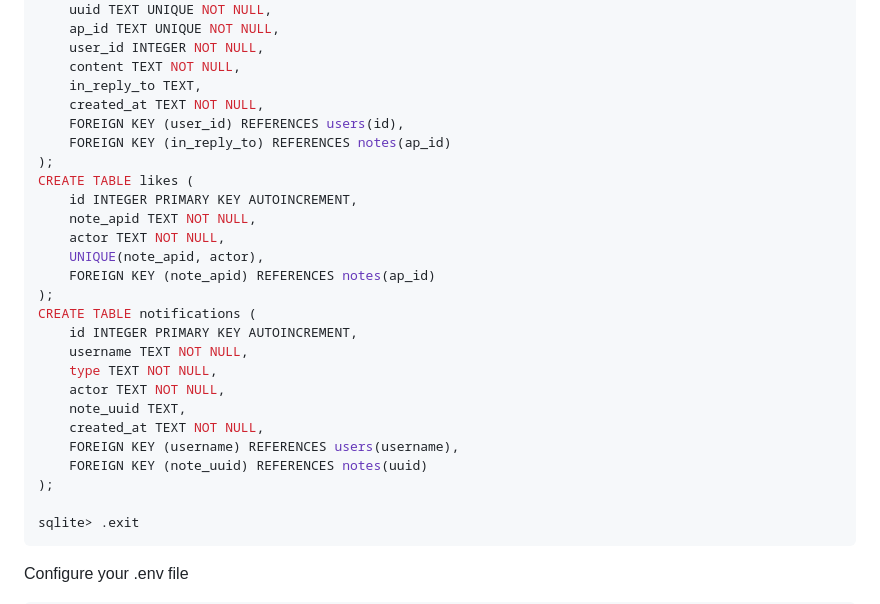
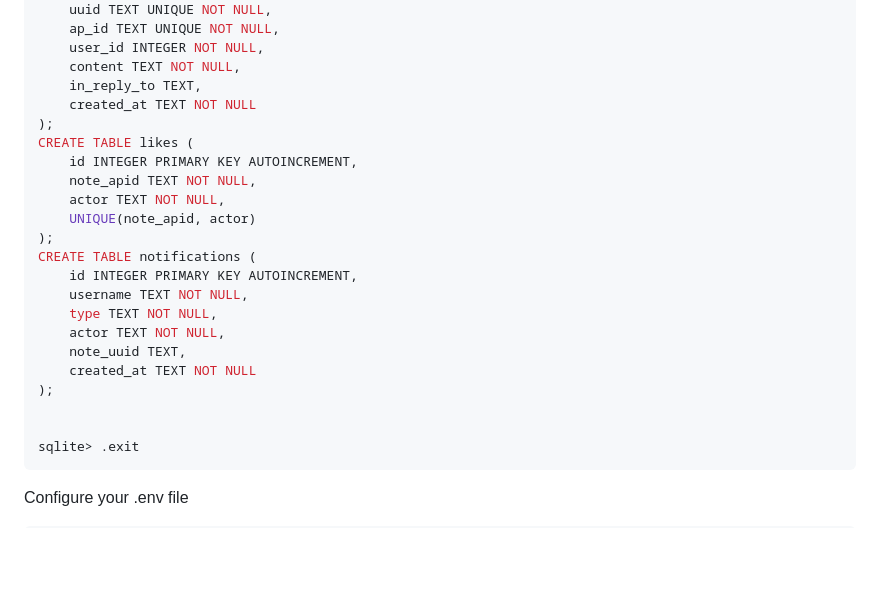
Before and after one commit to izkluxcvy/tinyap, a Markdown page: README.md, the part around the change. Drawn GitHub-style; blank space fills up the shorter version.

````diff
--- a/README.md
+++ b/README.md
@@ -66,16 +66,13 @@ CREATE TABLE notes (
     user_id INTEGER NOT NULL,
     content TEXT NOT NULL,
     in_reply_to TEXT,
-    created_at TEXT NOT NULL,
-    FOREIGN KEY (user_id) REFERENCES users(id),
-    FOREIGN KEY (in_reply_to) REFERENCES notes(ap_id)
+    created_at TEXT NOT NULL
 );
 CREATE TABLE likes (
     id INTEGER PRIMARY KEY AUTOINCREMENT,
     note_apid TEXT NOT NULL,
     actor TEXT NOT NULL,
-    UNIQUE(note_apid, actor),
-    FOREIGN KEY (note_apid) REFERENCES notes(ap_id)
+    UNIQUE(note_apid, actor)
 );
 CREATE TABLE notifications (
     id INTEGER PRIMARY KEY AUTOINCREMENT,
@@ -83,10 +80,9 @@ CREATE TABLE notifications (
     type TEXT NOT NULL,
     actor TEXT NOT NULL,
     note_uuid TEXT,
-    created_at TEXT NOT NULL,
-    FOREIGN KEY (username) REFERENCES users(username),
-    FOREIGN KEY (note_uuid) REFERENCES notes(uuid)
+    created_at TEXT NOT NULL
 );
+
 
 sqlite> .exit
 ```
````
